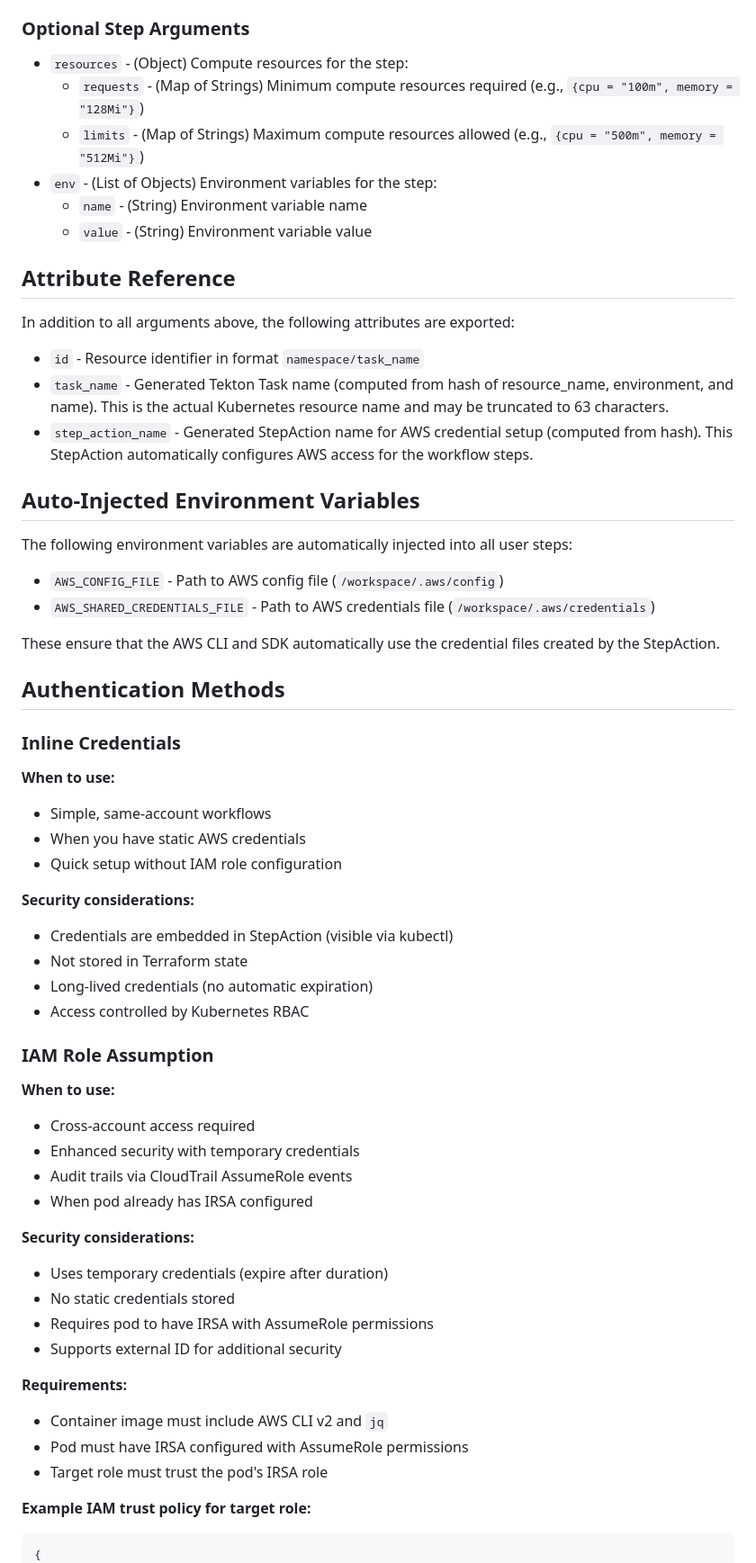
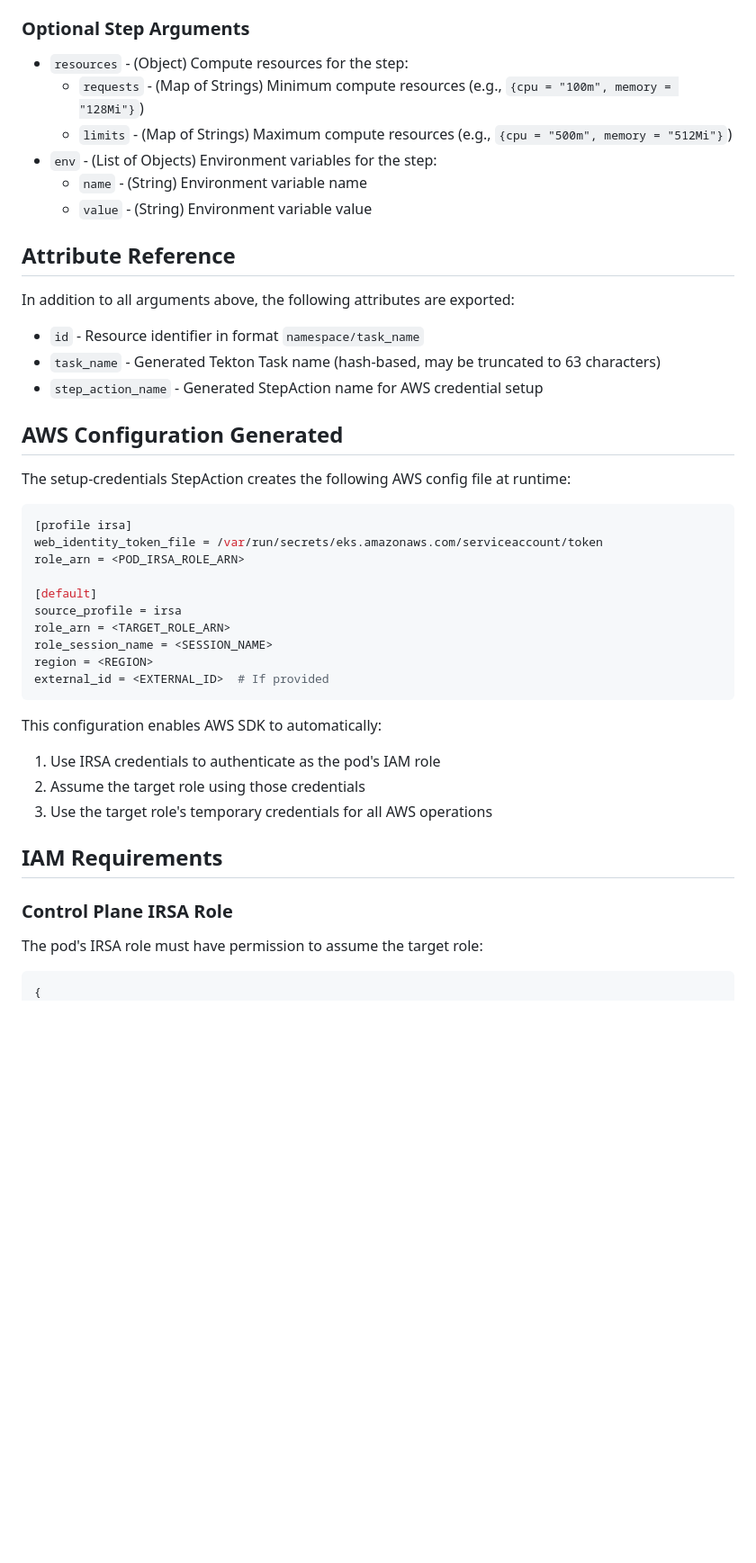
Before and after one commit to Facets-cloud/terraform-provider-facets, a Markdown page: docs/resources/tekton_action_aws.md, the part around one of its changes. Shown at 90% size. Rendered like a GitHub page; blank space fills up the shorter version.

````diff
--- a/docs/resources/tekton_action_aws.md
+++ b/docs/resources/tekton_action_aws.md
@@ -351,8 +360,8 @@ resource "facets_tekton_action_aws" "large_upload" {
 ### Optional Step Arguments
 
 * `resources` - (Object) Compute resources for the step:
-  * `requests` - (Map of Strings) Minimum compute resources required (e.g., `{cpu = "100m", memory = "128Mi"}`)
-  * `limits` - (Map of Strings) Maximum compute resources allowed (e.g., `{cpu = "500m", memory = "512Mi"}`)
+  * `requests` - (Map of Strings) Minimum compute resources (e.g., `{cpu = "100m", memory = "128Mi"}`)
+  * `limits` - (Map of Strings) Maximum compute resources (e.g., `{cpu = "500m", memory = "512Mi"}`)
 * `env` - (List of Objects) Environment variables for the step:
   * `name` - (String) Environment variable name
   * `value` - (String) Environment variable value
@@ -362,53 +371,37 @@ resource "facets_tekton_action_aws" "large_upload" {
 In addition to all arguments above, the following attributes are exported:
 
 * `id` - Resource identifier in format `namespace/task_name`
-* `task_name` - Generated Tekton Task name (computed from hash of resource_name, environment, and name). This is the actual Kubernetes resource name and may be truncated to 63 characters.
-* `step_action_name` - Generated StepAction name for AWS credential setup (computed from hash). This StepAction automatically configures AWS access for the workflow steps.
+* `task_name` - Generated Tekton Task name (hash-based, may be truncated to 63 characters)
+* `step_action_name` - Generated StepAction name for AWS credential setup
 
-## Auto-Injected Environment Variables
+## AWS Configuration Generated
 
-The following environment variables are automatically injected into all user steps:
+The setup-credentials StepAction creates the following AWS config file at runtime:
 
-* `AWS_CONFIG_FILE` - Path to AWS config file (`/workspace/.aws/config`)
-* `AWS_SHARED_CREDENTIALS_FILE` - Path to AWS credentials file (`/workspace/.aws/credentials`)
+```ini
+[profile irsa]
+web_identity_token_file = /var/run/secrets/eks.amazonaws.com/serviceaccount/token
+role_arn = <POD_IRSA_ROLE_ARN>
 
-These ensure that the AWS CLI and SDK automatically use the credential files created by the StepAction.
+[default]
+source_profile = irsa
+role_arn = <TARGET_ROLE_ARN>
+role_session_name = <SESSION_NAME>
+region = <REGION>
+external_id = <EXTERNAL_ID>  # If provided
+```
 
-## Authentication Methods
+This configuration enables AWS SDK to automatically:
+1. Use IRSA credentials to authenticate as the pod's IAM role
+2. Assume the target role using those credentials
+3. Use the target role's temporary credentials for all AWS operations
 
-### Inline Credentials
+## IAM Requirements
 
-**When to use:**
-- Simple, same-account workflows
-- When you have static AWS credentials
-- Quick setup without IAM role configuration
+### Control Plane IRSA Role
 
-**Security considerations:**
-- Credentials are embedded in StepAction (visible via kubectl)
-- Not stored in Terraform state
-- Long-lived credentials (no automatic expiration)
-- Access controlled by Kubernetes RBAC
+The pod's IRSA role must have permission to assume the target role:
 
-### IAM Role Assumption
-
-**When to use:**
-- Cross-account access required
-- Enhanced security with temporary credentials
-- Audit trails via CloudTrail AssumeRole events
-- When pod already has IRSA configured
-
-**Security considerations:**
-- Uses temporary credentials (expire after duration)
-- No static credentials stored
-- Requires pod to have IRSA with AssumeRole permissions
-- Supports external ID for additional security
-
-**Requirements:**
-- Container image must include AWS CLI v2 and `jq`
-- Pod must have IRSA configured with AssumeRole permissions
-- Target role must trust the pod's IRSA role
-
-**Example IAM trust policy for target role:**
 ```json
 {
   "Version": "2012-10-17",
````
Also changed, not shown: other parts of docs/resources/tekton_action_aws.md (+257 -225 lines).
